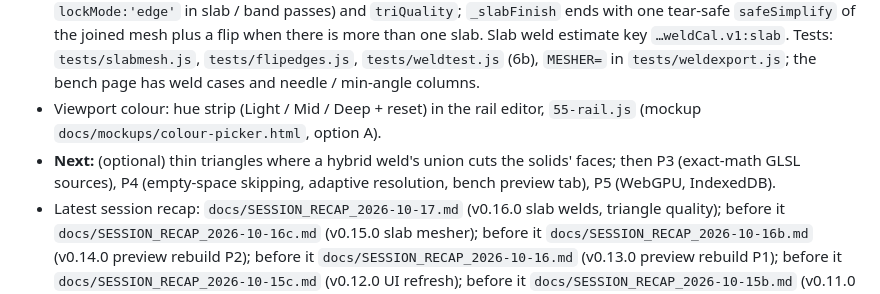
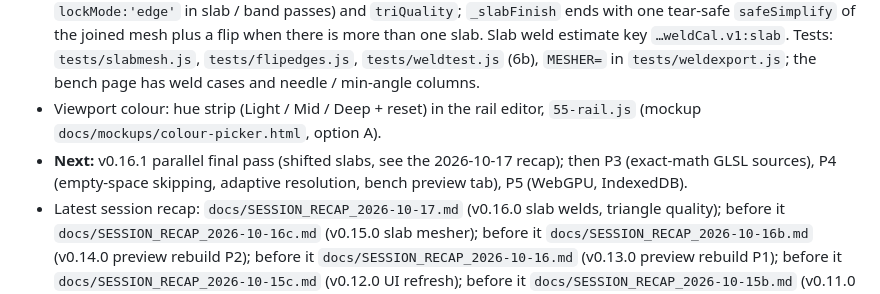
Before and after one commit to mshomper/f13ld.mesh, a Markdown page: CLAUDE.md, the part around the change. Drawn GitHub-style.

```diff
--- a/CLAUDE.md
+++ b/CLAUDE.md
@@ -22,5 +22,5 @@
 - v0.15.0 slab mesher (`docs/SESSION_RECAP_2026-10-16c.md`): open-cube and shape-clipped exports mesh in z slabs on every core (`worker/m34-slab-mesher.js` marching tets on levelSet's grid, `m35-slab-cleanup.js` locks / tear-safe simplify / seam bands / closed check / loose pieces, `m36-slab-pool.js` jobs via `field-bake-worker.js` `mesh`). Any failure or unclosed result falls back to classic. Welds stay classic for now. Export tab settings **Mesher** (auto default: classic, then slab on out-of-memory or a torn result / slab / classic) and **Loose pieces** (`localStorage` `f13ld.mesh.mesher` / `f13ld.mesh.loose`: specks (default, under 10 mesh cells, never more than 2 % of the solid volume) / keep / largest; a many-pieces warning shows on every setting; cavities are always kept — woven or disconnected grains are by design, never clean up relative to the largest piece by default). Classic simplify must stay untouched: `MESHER=classic LOOSE=keep node tests/harness.js <old> <new>` is byte-identical; slab exports are checked by shape with `GEOM=1` and in Node with `tests/slabmesh.js`. Raw slab meshes must be identical whatever the slab count. Don't turn snapping back on (it merges vertices and made 4-way edges); crossings are held 0.01 % of an edge off grid points instead (`SLAB_TCLAMP`). `DUMPJOB=<dir>` in the harness saves an export job to replay in Node.
 - v0.16.0 slab welds + triangle quality (`docs/SESSION_RECAP_2026-10-17.md`): welds follow the Mesher setting. Weld regions mesh in slabs from the main thread's pre-baked field (`m36 slabMeshExport` `opts.lookup`; slab workers get only layers `[La−2, Lb+4)` via `weldLayerKRange` / `makeWeldLookupSlice` in `m31`, `field-bake-worker.js` `lookupOnly`; a lookup miss throws → classic), then union with exact solids, flip, closed check; no second simplify (imported solids stay as imported). `m35 flipEdges` / `checkedFlip` (near-flat only, never moves vertices; `lockMode:'edge'` in slab / band passes) and `triQuality`; `_slabFinish` ends with one tear-safe `safeSimplify` of the joined mesh plus a flip when there is more than one slab. Slab weld estimate key `…weldCal.v1:slab`. Tests: `tests/slabmesh.js`, `tests/flipedges.js`, `tests/weldtest.js` (6b), `MESHER=` in `tests/weldexport.js`; the bench page has weld cases and needle / min-angle columns.
 - Viewport colour: hue strip (Light / Mid / Deep + reset) in the rail editor, `55-rail.js` (mockup `docs/mockups/colour-picker.html`, option A).
-- **Next:** (optional) thin triangles where a hybrid weld's union cuts the solids' faces; then P3 (exact-math GLSL sources), P4 (empty-space skipping, adaptive resolution, bench preview tab), P5 (WebGPU, IndexedDB).
+- **Next:** v0.16.1 parallel final pass (shifted slabs, see the 2026-10-17 recap); then P3 (exact-math GLSL sources), P4 (empty-space skipping, adaptive resolution, bench preview tab), P5 (WebGPU, IndexedDB).
 - Latest session recap: `docs/SESSION_RECAP_2026-10-17.md` (v0.16.0 slab welds, triangle quality); before it `docs/SESSION_RECAP_2026-10-16c.md` (v0.15.0 slab mesher); before it `docs/SESSION_RECAP_2026-10-16b.md` (v0.14.0 preview rebuild P2); before it `docs/SESSION_RECAP_2026-10-16.md` (v0.13.0 preview rebuild P1); before it `docs/SESSION_RECAP_2026-10-15c.md` (v0.12.0 UI refresh); before it `docs/SESSION_RECAP_2026-10-15b.md` (v0.11.0 multi-core field bake); before it `docs/SESSION_RECAP_2026-10-15.md` (v0.10.0 part prep); before it `docs/SESSION_RECAP_2026-10-14.md` (v0.9.10 hyperuniform kernel index); before it `docs/SESSION_RECAP_2026-10-11.md` (v0.9.9 noise revision 2, `surface.noise_rev`; revision 1 recipes must keep printing exactly as before); before it `docs/SESSION_RECAP_2026-10-10.md` (v0.9.8 wave cell stretch, `field.stretch`); before that `docs/SESSION_RECAP_2026-10-08.md` (v0.9.7 grain generator). Next steps: `docs/SESSION_RECAP_2026-10-04.md` (previous: `docs/SESSION_RECAP_2026-10-02.md`). Findings history: `docs/REVIEW_v0.8.0.md`.
```
Also changed, not shown: docs/SESSION_RECAP_2026-10-17.md (+8 -2 lines).
